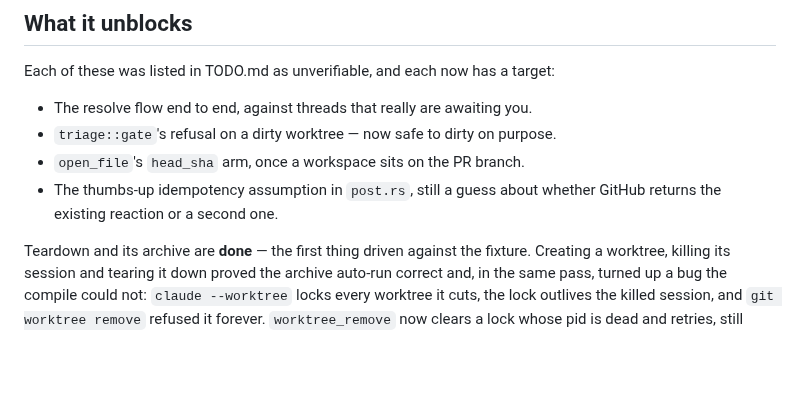
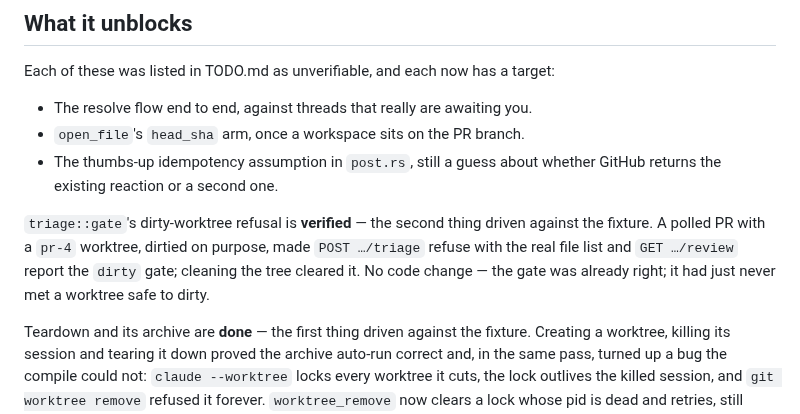
Before and after one commit to kbarendrecht/orchestrator, a Markdown page: docs/fixture-pr.md, the part around the change. GitHub-like rendering; blank space fills up the shorter version.

```diff
--- a/docs/fixture-pr.md
+++ b/docs/fixture-pr.md
@@ -99,10 +99,15 @@ untrusted checkout the daemon points at.
 Each of these was listed in TODO.md as unverifiable, and each now has a target:
 
 - The resolve flow end to end, against threads that really are awaiting you.
-- `triage::gate`'s refusal on a dirty worktree — now safe to dirty on purpose.
 - `open_file`'s `head_sha` arm, once a workspace sits on the PR branch.
 - The thumbs-up idempotency assumption in `post.rs`, still a guess about whether
   GitHub returns the existing reaction or a second one.
+
+`triage::gate`'s dirty-worktree refusal is **verified** — the second thing driven
+against the fixture. A polled PR with a `pr-4` worktree, dirtied on purpose, made
+`POST …/triage` refuse with the real file list and `GET …/review` report the
+`dirty` gate; cleaning the tree cleared it. No code change — the gate was already
+right; it had just never met a worktree safe to dirty.
 
 Teardown and its archive are **done** — the first thing driven against the
 fixture. Creating a worktree, killing its session and tearing it down proved the
```
Also changed, not shown: TODO.md (+14 -4 lines).
